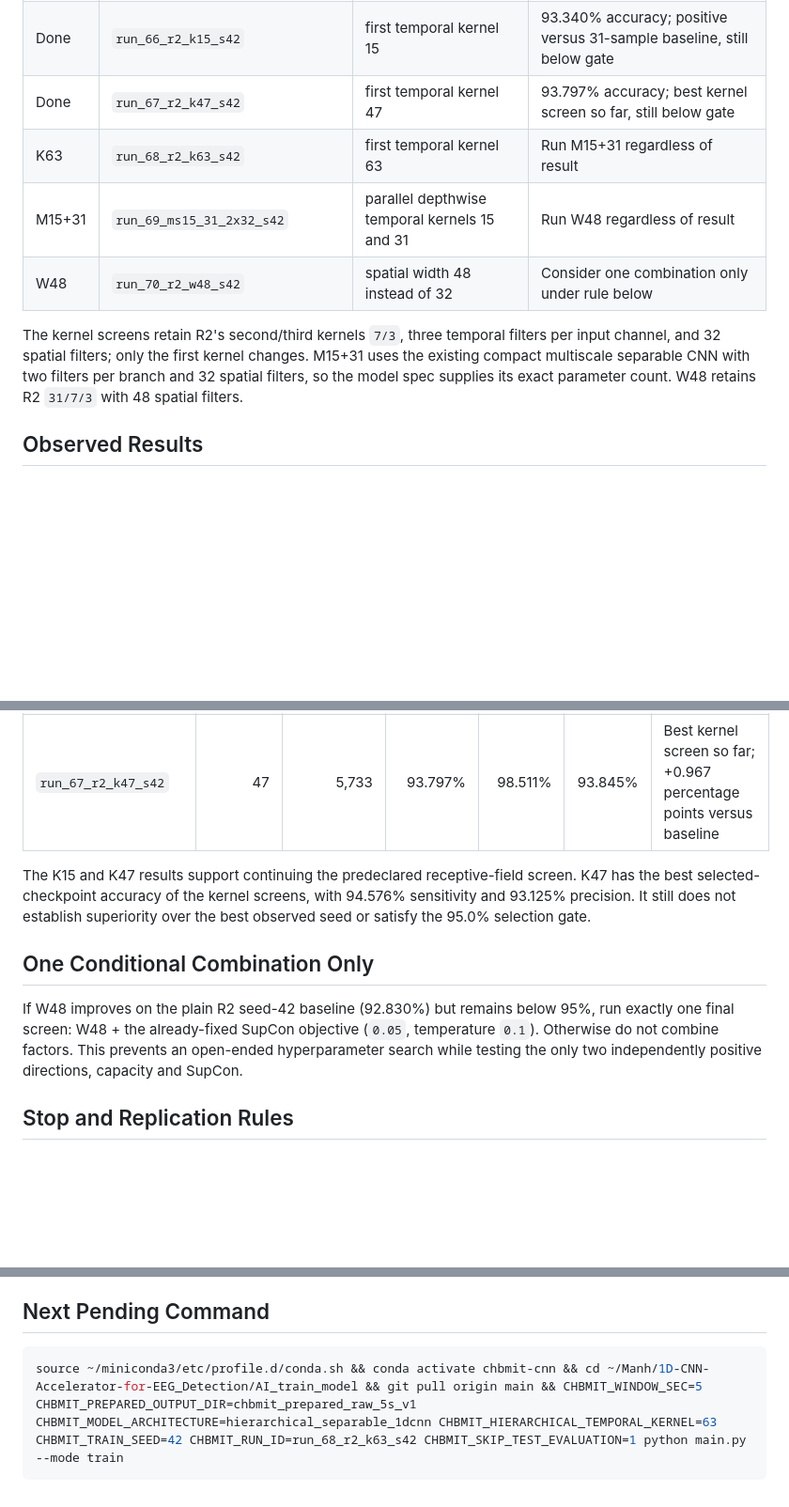
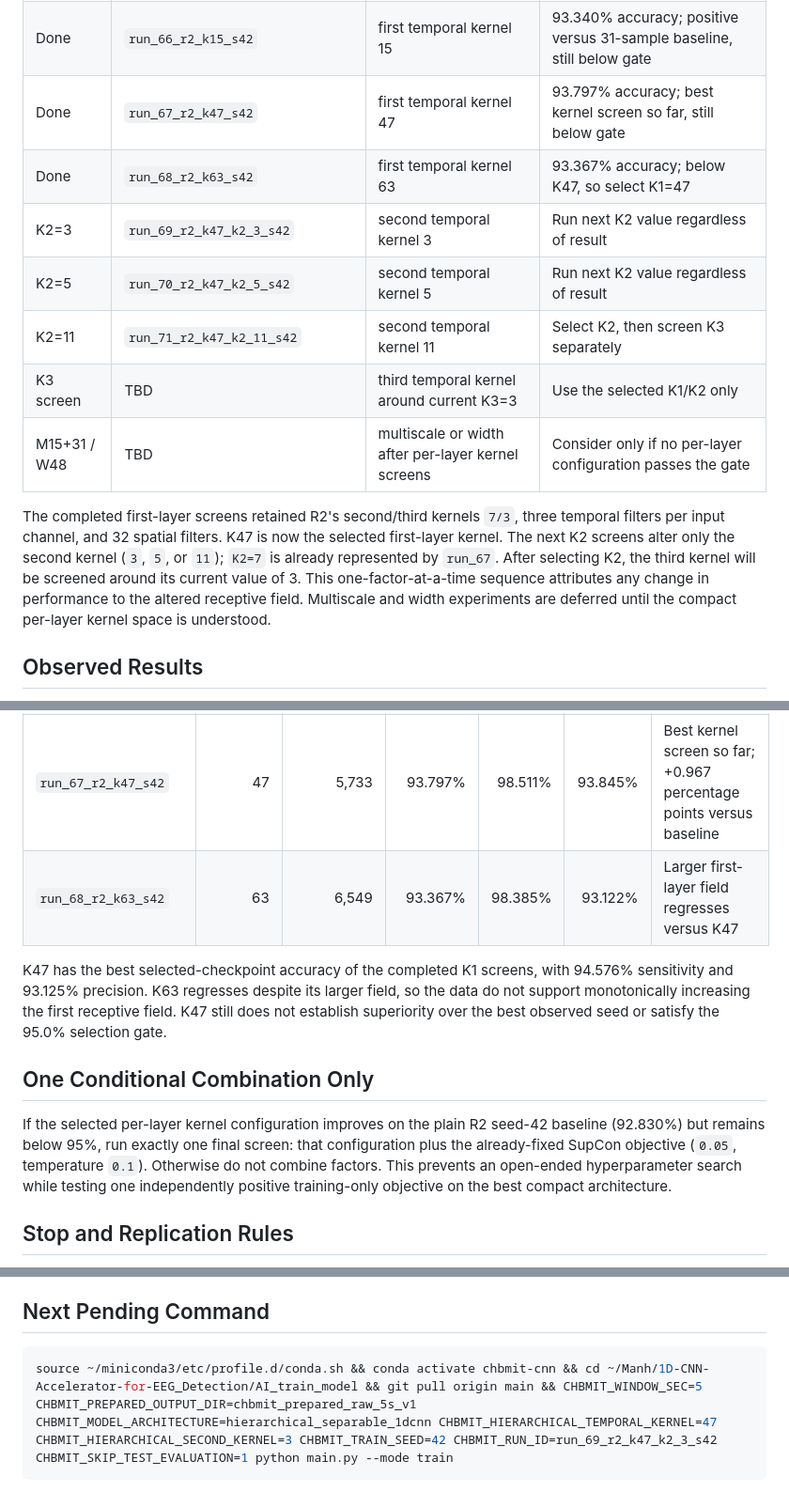
Before and after one commit to Manhzzax/1D-CNN-Accelerator-for-EEG_Detection, a Markdown page: AI_train_model/docs/r2_accuracy_ceiling_experiment_plan.md, 3 parts joined by grey strips. Shown at 94% size. GitHub-like rendering; blank space fills up the shorter version.

Commit message:
docs: select R2 first-layer kernel and screen later layers

````diff
--- a/AI_train_model/docs/r2_accuracy_ceiling_experiment_plan.md
+++ b/AI_train_model/docs/r2_accuracy_ceiling_experiment_plan.md
@@ -38,15 +38,21 @@ claims, because their cohorts and splits differ. [Wang et al., 2021](https://doi
 | Done | `run_65_r2_5s_aug_g10_n02_s42` | mild train-only gain/noise | Positive but below gate: 93.985% |
 | Done | `run_66_r2_k15_s42` | first temporal kernel 15 | 93.340% accuracy; positive versus 31-sample baseline, still below gate |
 | Done | `run_67_r2_k47_s42` | first temporal kernel 47 | 93.797% accuracy; best kernel screen so far, still below gate |
-| K63 | `run_68_r2_k63_s42` | first temporal kernel 63 | Run M15+31 regardless of result |
-| M15+31 | `run_69_ms15_31_2x32_s42` | parallel depthwise temporal kernels 15 and 31 | Run W48 regardless of result |
-| W48 | `run_70_r2_w48_s42` | spatial width 48 instead of 32 | Consider one combination only under rule below |
+| Done | `run_68_r2_k63_s42` | first temporal kernel 63 | 93.367% accuracy; below K47, so select K1=47 |
+| K2=3 | `run_69_r2_k47_k2_3_s42` | second temporal kernel 3 | Run next K2 value regardless of result |
+| K2=5 | `run_70_r2_k47_k2_5_s42` | second temporal kernel 5 | Run next K2 value regardless of result |
+| K2=11 | `run_71_r2_k47_k2_11_s42` | second temporal kernel 11 | Select K2, then screen K3 separately |
+| K3 screen | TBD | third temporal kernel around current K3=3 | Use the selected K1/K2 only |
+| M15+31 / W48 | TBD | multiscale or width after per-layer kernel screens | Consider only if no per-layer configuration passes the gate |
 
-The kernel screens retain R2's second/third kernels `7/3`, three temporal
-filters per input channel, and 32 spatial filters; only the first kernel
-changes. M15+31 uses the existing compact multiscale separable CNN with two
-filters per branch and 32 spatial filters, so the model spec supplies its exact
-parameter count. W48 retains R2 `31/7/3` with 48 spatial filters.
+The completed first-layer screens retained R2's second/third kernels `7/3`,
+three temporal filters per input channel, and 32 spatial filters. K47 is now
+the selected first-layer kernel. The next K2 screens alter only the second
+kernel (`3`, `5`, or `11`); `K2=7` is already represented by `run_67`.
+After selecting K2, the third kernel will be screened around its current value
+of 3. This one-factor-at-a-time sequence attributes any change in performance
+to the altered receptive field. Multiscale and width experiments are deferred
+until the compact per-layer kernel space is understood.
 
 ## Observed Results
 
@@ -58,19 +64,22 @@ cross-entropy, rather than the epoch with maximum validation accuracy.
 | `run_60_r2_raw5s_s42` | 31 | 4,917 | 92.830% | 97.969% | 92.794% | Seed-42 R2 baseline |
 | `run_66_r2_k15_s42` | 15 | 4,101 | 93.340% | 98.252% | 93.243% | +0.510 percentage points while using 16.6% fewer parameters |
 | `run_67_r2_k47_s42` | 47 | 5,733 | 93.797% | 98.511% | 93.845% | Best kernel screen so far; +0.967 percentage points versus baseline |
+| `run_68_r2_k63_s42` | 63 | 6,549 | 93.367% | 98.385% | 93.122% | Larger first-layer field regresses versus K47 |
 
-The K15 and K47 results support continuing the predeclared receptive-field
-screen. K47 has the best selected-checkpoint accuracy of the kernel screens,
-with 94.576% sensitivity and 93.125% precision. It still does not establish
-superiority over the best observed seed or satisfy the 95.0% selection gate.
+K47 has the best selected-checkpoint accuracy of the completed K1 screens,
+with 94.576% sensitivity and 93.125% precision. K63 regresses despite its
+larger field, so the data do not support monotonically increasing the first
+receptive field. K47 still does not establish superiority over the best
+observed seed or satisfy the 95.0% selection gate.
 
 ## One Conditional Combination Only
 
-If W48 improves on the plain R2 seed-42 baseline (92.830%) but remains below
-95%, run exactly one final screen: W48 + the already-fixed SupCon objective
-(`0.05`, temperature `0.1`). Otherwise do not combine factors. This prevents
-an open-ended hyperparameter search while testing the only two independently
-positive directions, capacity and SupCon.
+If the selected per-layer kernel configuration improves on the plain R2
+seed-42 baseline (92.830%) but remains below 95%, run exactly one final
+screen: that configuration plus the already-fixed SupCon objective (`0.05`,
+temperature `0.1`). Otherwise do not combine factors. This prevents an
+open-ended hyperparameter search while testing one independently positive
+training-only objective on the best compact architecture.
 
 ## Stop and Replication Rules
 
@@ -90,5 +99,5 @@ final study from repeated-validation selection bias.
 ## Next Pending Command
 
 ```bash
-source ~/miniconda3/etc/profile.d/conda.sh && conda activate chbmit-cnn && cd ~/Manh/1D-CNN-Accelerator-for-EEG_Detection/AI_train_model && git pull origin main && CHBMIT_WINDOW_SEC=5 CHBMIT_PREPARED_OUTPUT_DIR=chbmit_prepared_raw_5s_v1 CHBMIT_MODEL_ARCHITECTURE=hierarchical_separable_1dcnn CHBMIT_HIERARCHICAL_TEMPORAL_KERNEL=63 CHBMIT_TRAIN_SEED=42 CHBMIT_RUN_ID=run_68_r2_k63_s42 CHBMIT_SKIP_TEST_EVALUATION=1 python main.py --mode train
+source ~/miniconda3/etc/profile.d/conda.sh && conda activate chbmit-cnn && cd ~/Manh/1D-CNN-Accelerator-for-EEG_Detection/AI_train_model && git pull origin main && CHBMIT_WINDOW_SEC=5 CHBMIT_PREPARED_OUTPUT_DIR=chbmit_prepared_raw_5s_v1 CHBMIT_MODEL_ARCHITECTURE=hierarchical_separable_1dcnn CHBMIT_HIERARCHICAL_TEMPORAL_KERNEL=47 CHBMIT_HIERARCHICAL_SECOND_KERNEL=3 CHBMIT_TRAIN_SEED=42 CHBMIT_RUN_ID=run_69_r2_k47_k2_3_s42 CHBMIT_SKIP_TEST_EVALUATION=1 python main.py --mode train
 ```
````
